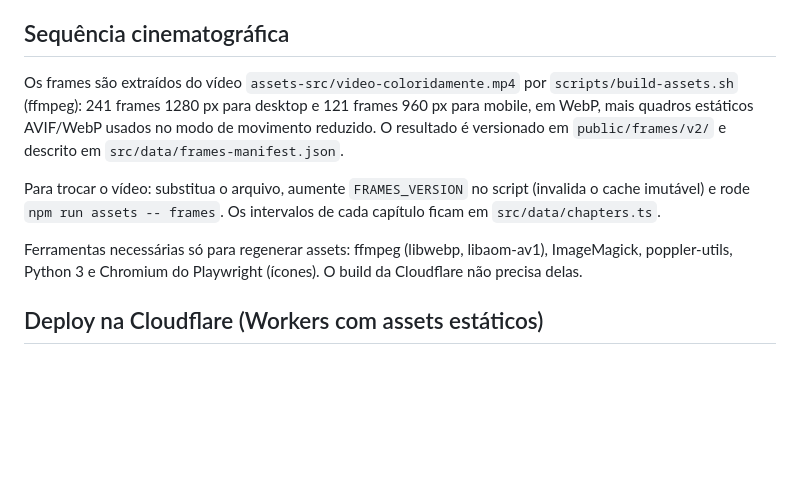
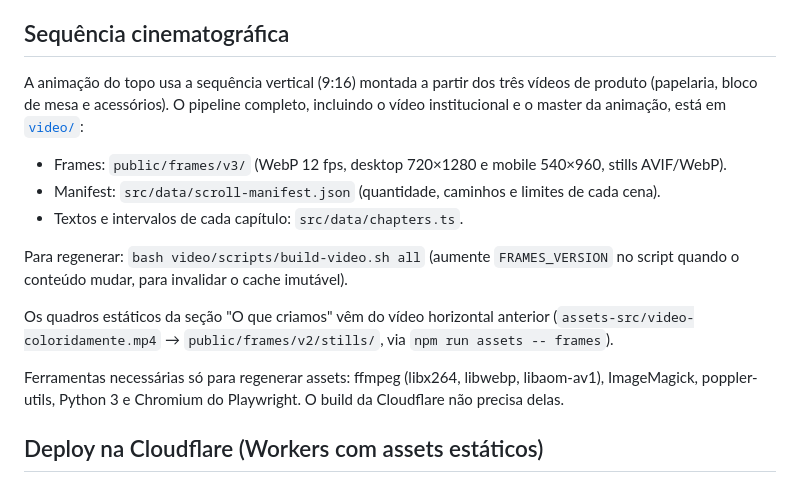
Before and after one commit to jooaofelix/Escritorio-produto, a Markdown page: README.md, the part around the change. Rendered like a GitHub page; blank space fills up the shorter version.

Commit message:
Documenta o pipeline de vídeo 9:16 e a nova sequência do site
Co-Authored-By: Claude Opus 5.5 <noreply@anthropic.com>
Claude-Session: https://claude.ai/code/session_016HvwGFXjY8Fn2UzpmPKR8j

```diff
--- a/README.md
+++ b/README.md
@@ -33,17 +33,22 @@ Os produtos da galeria ficam em `src/data/products.ts`. Para incluir um item:
 
 ## Sequência cinematográfica
 
-Os frames são extraídos do vídeo `assets-src/video-coloridamente.mp4` por
-`scripts/build-assets.sh` (ffmpeg): 241 frames 1280 px para desktop e 121 frames 960 px
-para mobile, em WebP, mais quadros estáticos AVIF/WebP usados no modo de movimento reduzido.
-O resultado é versionado em `public/frames/v2/` e descrito em `src/data/frames-manifest.json`.
+A animação do topo usa a sequência vertical (9:16) montada a partir dos três vídeos de produto
+(papelaria, bloco de mesa e acessórios). O pipeline completo, incluindo o vídeo institucional e o
+master da animação, está em [`video/`](video/README.md):
 
-Para trocar o vídeo: substitua o arquivo, aumente `FRAMES_VERSION` no script (invalida o cache
-imutável) e rode `npm run assets -- frames`. Os intervalos de cada capítulo ficam em
-`src/data/chapters.ts`.
+- Frames: `public/frames/v3/` (WebP 12 fps, desktop 720×1280 e mobile 540×960, stills AVIF/WebP).
+- Manifest: `src/data/scroll-manifest.json` (quantidade, caminhos e limites de cada cena).
+- Textos e intervalos de cada capítulo: `src/data/chapters.ts`.
 
-Ferramentas necessárias só para regenerar assets: ffmpeg (libwebp, libaom-av1), ImageMagick,
-poppler-utils, Python 3 e Chromium do Playwright (ícones). O build da Cloudflare não precisa delas.
+Para regenerar: `bash video/scripts/build-video.sh all` (aumente `FRAMES_VERSION` no script quando
+o conteúdo mudar, para invalidar o cache imutável).
+
+Os quadros estáticos da seção "O que criamos" vêm do vídeo horizontal anterior
+(`assets-src/video-coloridamente.mp4` → `public/frames/v2/stills/`, via `npm run assets -- frames`).
+
+Ferramentas necessárias só para regenerar assets: ffmpeg (libx264, libwebp, libaom-av1),
+ImageMagick, poppler-utils, Python 3 e Chromium do Playwright. O build da Cloudflare não precisa delas.
 
 ## Deploy na Cloudflare (Workers com assets estáticos)
 
```
Also changed, not shown: video/README.md (added, +49 -0 lines).
